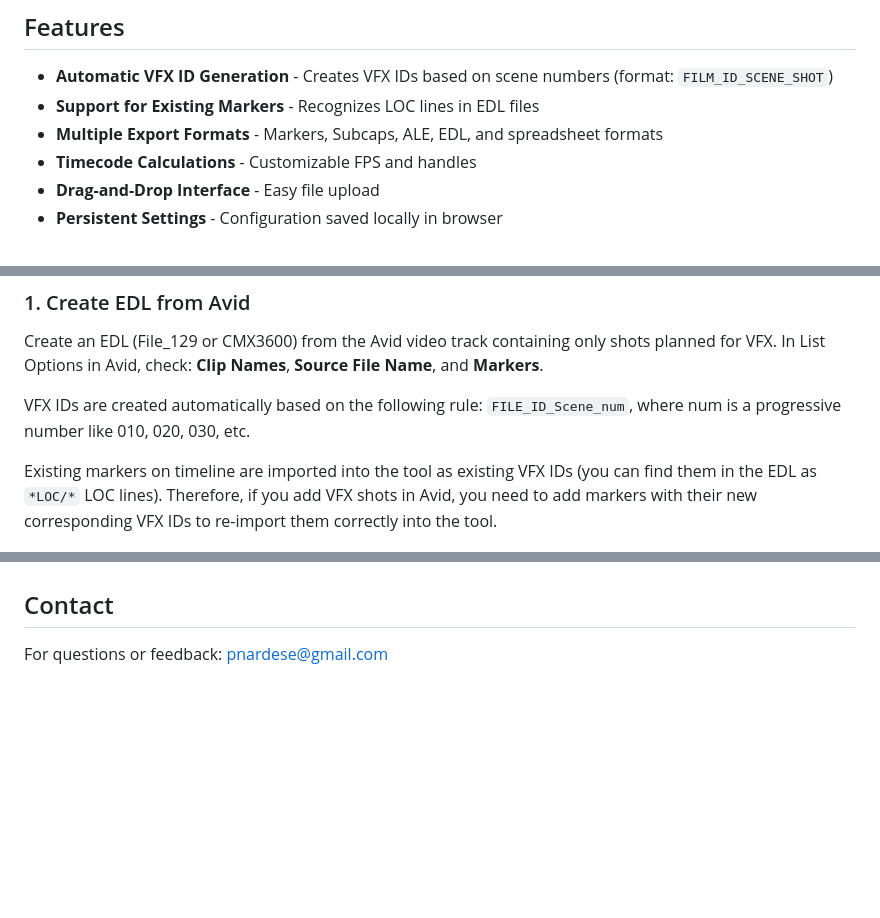
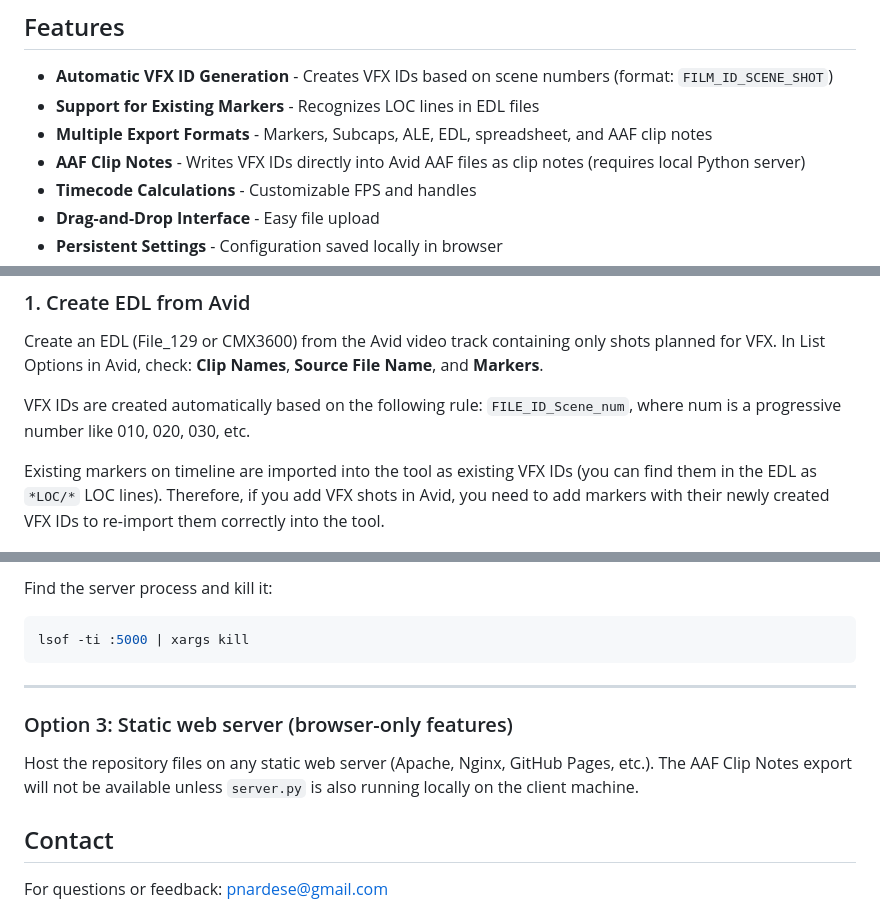
Before and after one commit to pnardese/web-vfx-turnover, a Markdown page: README.md, 3 parts joined by grey strips. Rendered like a GitHub page; blank space fills up the shorter version.

````diff
--- a/README.md
+++ b/README.md
@@ -6,7 +6,8 @@ A web-based tool that streamlines VFX sequence preparation for post-production w
 
 - **Automatic VFX ID Generation** - Creates VFX IDs based on scene numbers (format: `FILM_ID_SCENE_SHOT`)
 - **Support for Existing Markers** - Recognizes LOC lines in EDL files
-- **Multiple Export Formats** - Markers, Subcaps, ALE, EDL, and spreadsheet formats
+- **Multiple Export Formats** - Markers, Subcaps, ALE, EDL, spreadsheet, and AAF clip notes
+- **AAF Clip Notes** - Writes VFX IDs directly into Avid AAF files as clip notes (requires local Python server)
 - **Timecode Calculations** - Customizable FPS and handles
 - **Drag-and-Drop Interface** - Easy file upload
 - **Persistent Settings** - Configuration saved locally in browser
@@ -23,7 +24,7 @@ Create an EDL (File_129 or CMX3600) from the Avid video track containing only sh
 
 VFX IDs are created automatically based on the following rule: `FILE_ID_Scene_num`, where num is a progressive number like 010, 020, 030, etc.
 
-Existing markers on timeline are imported into the tool as existing VFX IDs (you can find them in the EDL as `*LOC/*` LOC lines). Therefore, if you add VFX shots in Avid, you need to add markers with their new corresponding VFX IDs to re-import them correctly into the tool.
+Existing markers on timeline are imported into the tool as existing VFX IDs (you can find them in the EDL as `*LOC/*` LOC lines). Therefore, if you add VFX shots in Avid, you need to add markers with their newly created VFX IDs to re-import them correctly into the tool.
 
 ![Configuration of the list tool in Avid Media Composer for EDL exporting](imgs/01_create_edl.png)
 
@@ -141,3 +167,14 @@ Host the files on any static web server (Apache, Nginx, etc.).
+Find the server process and kill it:
+
+```bash
+lsof -ti :5000 | xargs kill
+```
+
+---
+
+### Option 3: Static web server (browser-only features)
+
+Host the repository files on any static web server (Apache, Nginx, GitHub Pages, etc.). The AAF Clip Notes export will not be available unless `server.py` is also running locally on the client machine.
 
 ## Contact
 
````
Also changed, not shown: other parts of README.md (+47 -22 lines).
